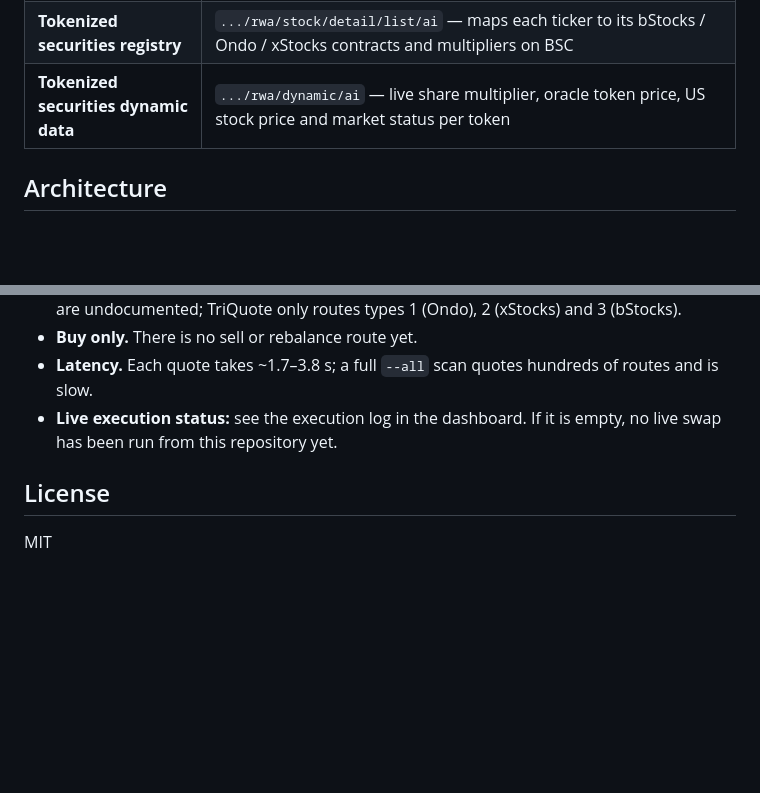
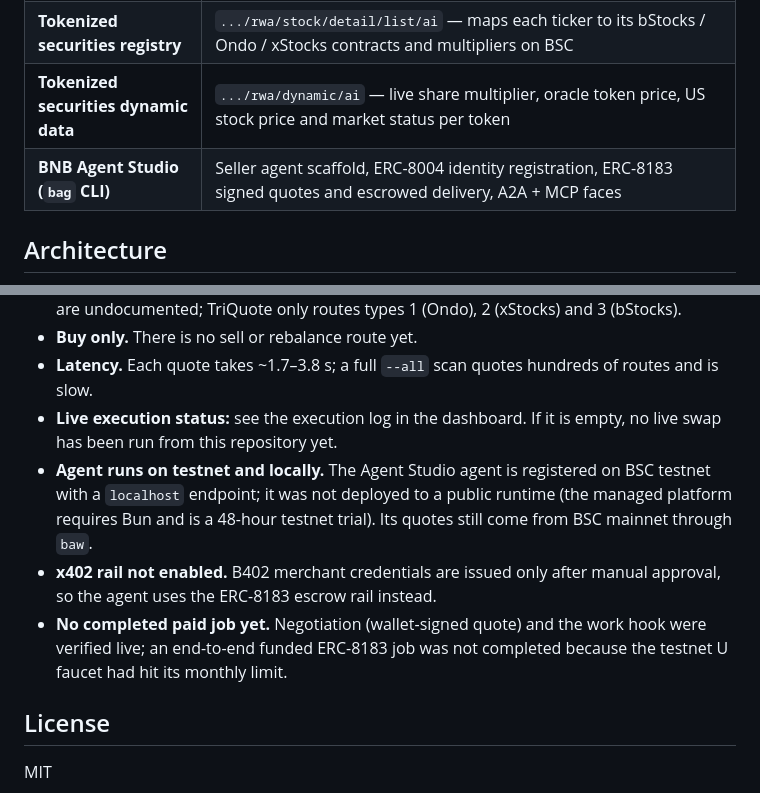
Before and after one commit to 0xR-1/TriQuote, a Markdown page: README.md, 2 parts joined by grey strips. GitHub-like rendering; blank space fills up the shorter version.

```diff
--- a/README.md
+++ b/README.md
@@ -45,6 +46,7 @@ All numbers below were produced by TriQuote against BSC mainnet for a 5 USDT ord
 | **Agentic Wallet (`baw` CLI)** | `market-order quote` for every issuer, `market-order swap` for execution, `market-order list` to poll to a terminal state, `wallet status` before trading |
 | **Tokenized securities registry** | `.../rwa/stock/detail/list/ai` — maps each ticker to its bStocks / Ondo / xStocks contracts and multipliers on BSC |
 | **Tokenized securities dynamic data** | `.../rwa/dynamic/ai` — live share multiplier, oracle token price, US stock price and market status per token |
+| **BNB Agent Studio (`bag` CLI)** | Seller agent scaffold, ERC-8004 identity registration, ERC-8183 signed quotes and escrowed delivery, A2A + MCP faces |
 
 ## Architecture
 
@@ -181,6 +264,9 @@ We prefer to state these plainly:
 - **Buy only.** There is no sell or rebalance route yet.
 - **Latency.** Each quote takes ~1.7–3.8 s; a full `--all` scan quotes hundreds of routes and is slow.
 - **Live execution status:** see the execution log in the dashboard. If it is empty, no live swap has been run from this repository yet.
+- **Agent runs on testnet and locally.** The Agent Studio agent is registered on BSC testnet with a `localhost` endpoint; it was not deployed to a public runtime (the managed platform requires Bun and is a 48-hour testnet trial). Its quotes still come from BSC mainnet through `baw`.
+- **x402 rail not enabled.** B402 merchant credentials are issued only after manual approval, so the agent uses the ERC-8183 escrow rail instead.
+- **No completed paid job yet.** Negotiation (wallet-signed quote) and the work hook were verified live; an end-to-end funded ERC-8183 job was not completed because the testnet U faucet had hit its monthly limit.
 
 ## License
 
```
Also changed, not shown: other parts of README.md (+96 -14 lines).
